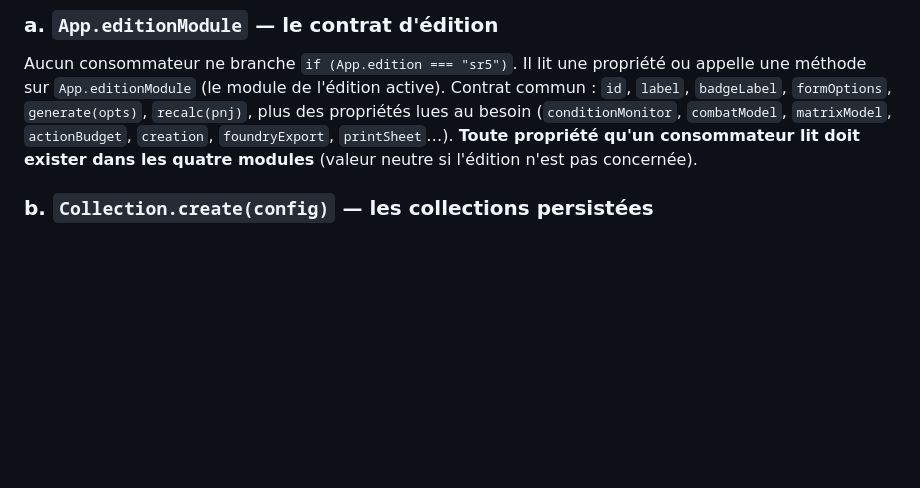
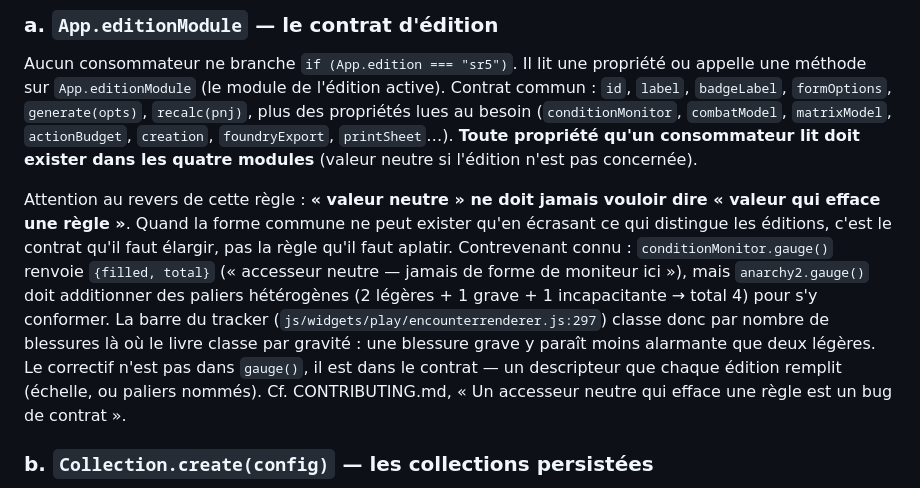
Before and after one commit to tbzt/ShadowHerds, a Markdown page: ARCHITECTURE.md, the part around the change. Drawn GitHub-style; blank space fills up the shorter version.

Commit message:
ARCHITECTURE : documente le revers de la règle « valeur neutre »
Un accesseur neutre qui aplatit une différence d'édition (conditionMonitor.gauge()
en Anarchy 2 : une blessure grave paraît moins alarmante que deux légères) est un
bug de contrat, pas une simplification acceptable — trouvé pendant la session DA
du 2026-07-17, à corriger avant d'habiller le tracker (PLAN_REFONTE_DA V0-b).

```diff
--- a/ARCHITECTURE.md
+++ b/ARCHITECTURE.md
@@ -283,6 +283,19 @@ Contrat commun : `id`, `label`, `badgeLabel`, `formOptions`, `generate(opts)`,
 `printSheet`…). **Toute propriété qu'un consommateur lit doit exister dans les
 quatre modules** (valeur neutre si l'édition n'est pas concernée).
 
+Attention au revers de cette règle : **« valeur neutre » ne doit jamais vouloir dire
+« valeur qui efface une règle »**. Quand la forme commune ne peut exister qu'en
+écrasant ce qui distingue les éditions, c'est le contrat qu'il faut élargir, pas
+la règle qu'il faut aplatir. Contrevenant connu : `conditionMonitor.gauge()`
+renvoie `{filled, total}` (« accesseur neutre — jamais de forme de moniteur ici »),
+mais `anarchy2.gauge()` doit additionner des paliers hétérogènes (2 légères +
+1 grave + 1 incapacitante → total 4) pour s'y conformer. La barre du tracker
+(`js/widgets/play/encounterrenderer.js:297`) classe donc par nombre de blessures
+là où le livre classe par gravité : une blessure grave y paraît moins alarmante
+que deux légères. Le correctif n'est pas dans `gauge()`, il est dans le contrat —
+un descripteur que chaque édition remplit (échelle, ou paliers nommés). Cf.
+CONTRIBUTING.md, « Un accesseur neutre qui efface une règle est un bug de contrat ».
+
 ### b. `Collection.create(config)` — les collections persistées
 `Shadows` (PNJ), `ContactsBook` (contacts), `Servers` (serveurs) et `Characters`
 (PJ) sont **une instance de `Collection`** chacun. Le socle gère persistance,
```
